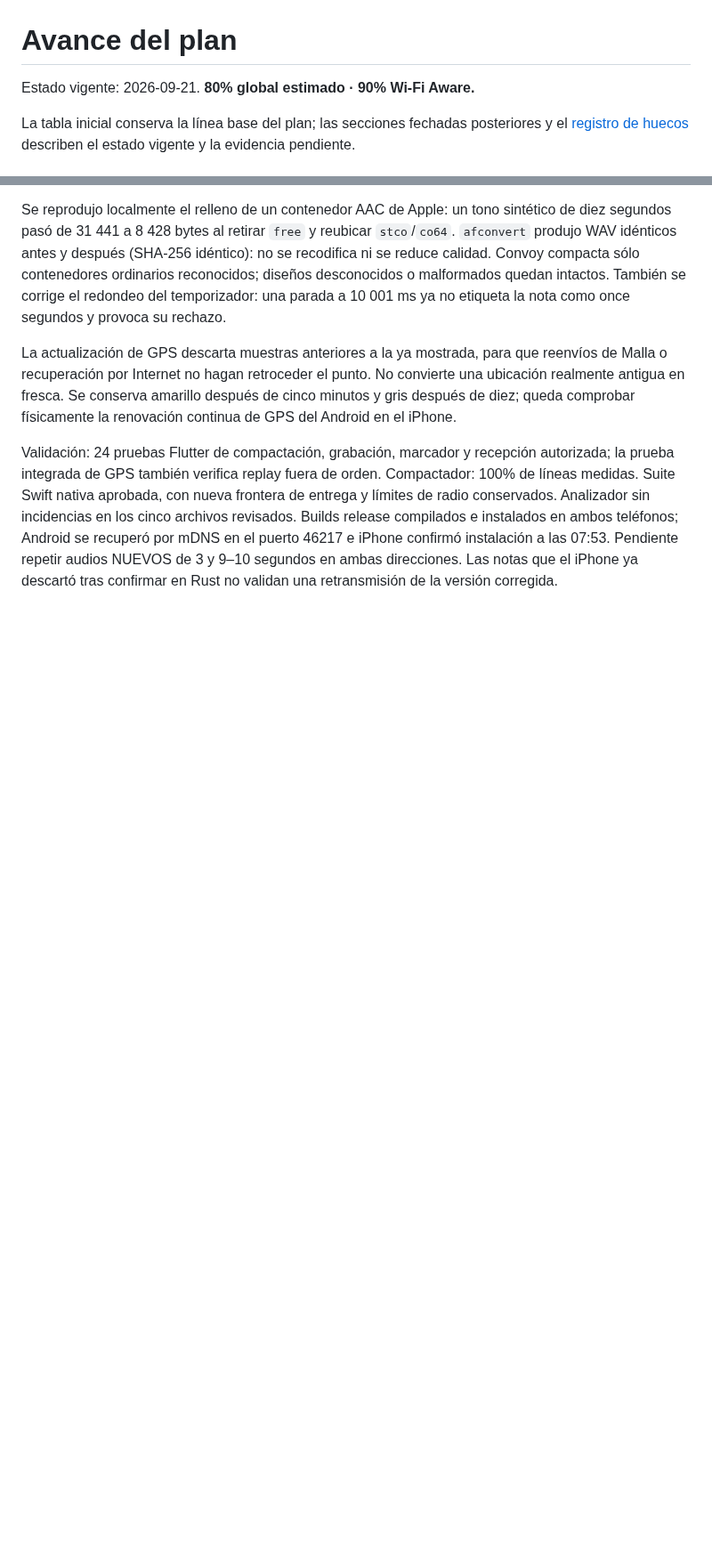
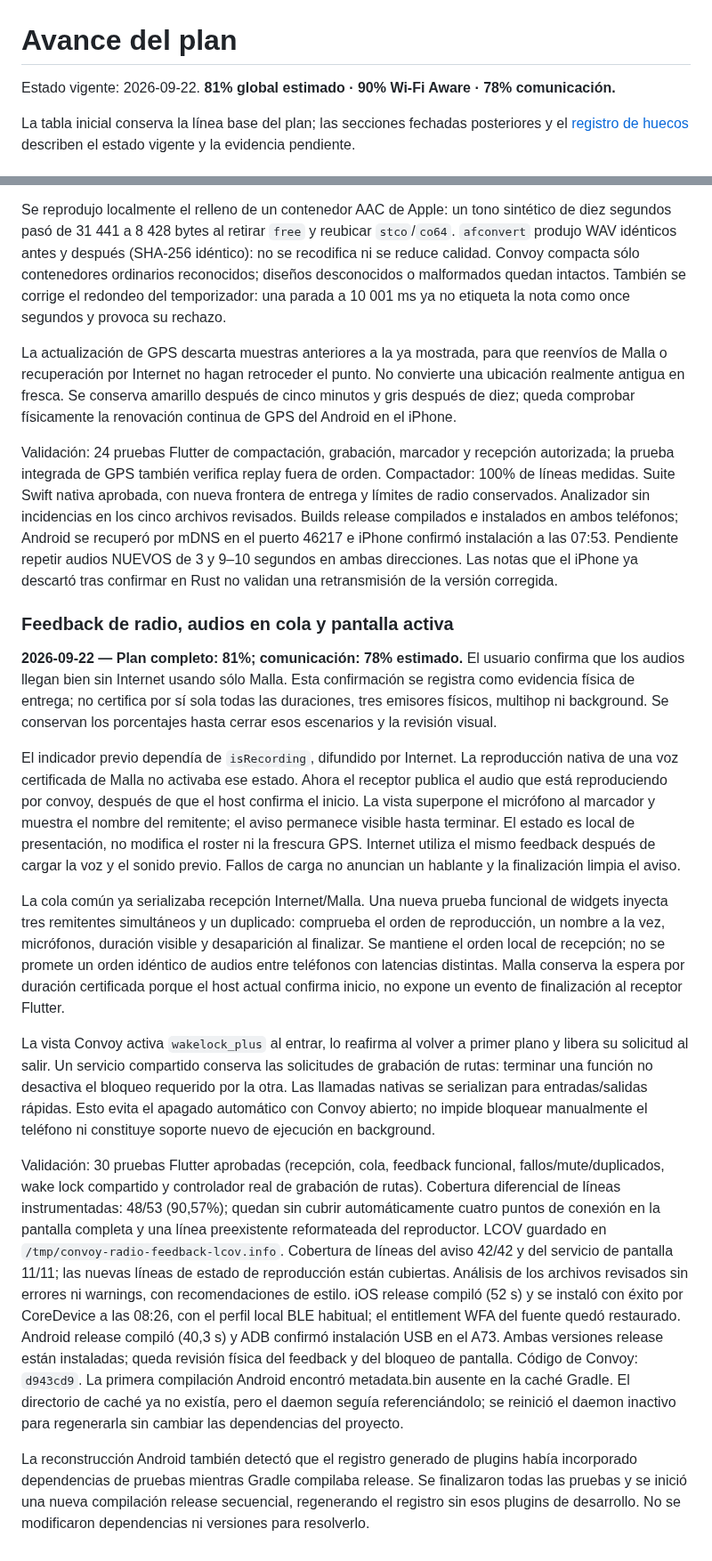
Before and after one commit to Frazko/Mesh-Lab, a Markdown page: docs/progress.md, 2 parts joined by grey strips. Shown at 89% size. Rendered like a GitHub page; blank space fills up the shorter version.

Commit message:
docs: record mesh audio feedback and screen awake validation

```diff
--- a/docs/progress.md
+++ b/docs/progress.md
@@ -1,6 +1,6 @@
 # Avance del plan
 
-Estado vigente: 2026-09-21. **80% global estimado · 90% Wi‑Fi Aware.**
+Estado vigente: 2026-09-22. **81% global estimado · 90% Wi‑Fi Aware · 78% comunicación.**
 
 La tabla inicial conserva la línea base del plan; las secciones fechadas posteriores y el [registro de huecos](known-gaps.md) describen el estado vigente y la evidencia pendiente.
 
@@ -1677,3 +1677,59 @@ confirmó instalación a las 07:53. Pendiente repetir audios NUEVOS de 3 y
 9–10 segundos en ambas direcciones. Las notas que el iPhone
 ya descartó tras confirmar en Rust no validan una retransmisión de la versión
 corregida.
+
+
+### Feedback de radio, audios en cola y pantalla activa
+
+**2026-09-22 — Plan completo: 81%; comunicación: 78% estimado.** El usuario
+confirma que los audios llegan bien sin Internet usando sólo Malla. Esta
+confirmación se registra como evidencia física de entrega; no certifica por
+sí sola todas las duraciones, tres emisores físicos, multihop ni background.
+Se conservan los porcentajes hasta cerrar esos escenarios y la revisión visual.
+
+El indicador previo dependía de `isRecording`, difundido por Internet. La
+reproducción nativa de una voz certificada de Malla no activaba ese estado.
+Ahora el receptor publica el audio que está reproduciendo por convoy, después
+de que el host confirma el inicio. La vista superpone el micrófono al marcador
+y muestra el nombre del remitente; el aviso permanece visible hasta terminar.
+El estado es local de presentación, no modifica el roster ni la frescura GPS.
+Internet utiliza el mismo feedback después de cargar la voz y el sonido previo.
+Fallos de carga no anuncian un hablante y la finalización limpia el aviso.
+
+La cola común ya serializaba recepción Internet/Malla. Una nueva prueba
+funcional de widgets inyecta tres remitentes simultáneos y un duplicado:
+comprueba el orden de reproducción, un nombre a la vez, micrófonos, duración
+visible y desaparición al finalizar. Se mantiene el orden local de recepción;
+no se promete un orden idéntico de audios entre teléfonos con latencias distintas.
+Malla conserva la espera por duración certificada porque el host actual
+confirma inicio, no expone un evento de finalización al receptor Flutter.
+
+La vista Convoy activa `wakelock_plus` al entrar, lo reafirma al volver a primer
+plano y libera su solicitud al salir. Un servicio compartido conserva las
+solicitudes de grabación de rutas: terminar una función no desactiva el bloqueo
+requerido por la otra. Las llamadas nativas se serializan para entradas/salidas
+rápidas. Esto evita el apagado automático con Convoy abierto; no impide bloquear
+manualmente el teléfono ni constituye soporte nuevo de ejecución en background.
+
+Validación: 30 pruebas Flutter aprobadas (recepción, cola, feedback funcional,
+fallos/mute/duplicados, wake lock compartido y controlador real de grabación
+de rutas). Cobertura diferencial de líneas instrumentadas: 48/53 (90,57%);
+quedan sin cubrir automáticamente cuatro puntos de conexión en la pantalla
+completa y una línea preexistente reformateada del reproductor. LCOV guardado
+en `/tmp/convoy-radio-feedback-lcov.info`. Cobertura de líneas del aviso
+42/42 y del servicio de pantalla 11/11; las nuevas líneas de estado de
+reproducción están cubiertas. Análisis de los archivos revisados sin errores
+ni warnings, con recomendaciones de estilo. iOS release compiló (52 s) y se instaló con éxito por CoreDevice a las 08:26,
+con el perfil local BLE habitual; el entitlement WFA del fuente quedó restaurado.
+Android release compiló (40,3 s) y ADB confirmó instalación USB en el A73.
+Ambas versiones release están instaladas; queda revisión física del feedback
+y del bloqueo de pantalla. Código de Convoy: `d943cd9`. La primera compilación Android encontró
+metadata.bin ausente en la caché Gradle. El directorio de caché ya no existía,
+pero el daemon seguía referenciándolo; se reinició el daemon inactivo para
+regenerarla sin cambiar las dependencias del proyecto.
+
+La reconstrucción Android también detectó que el registro generado de plugins
+había incorporado dependencias de pruebas mientras Gradle compilaba release.
+Se finalizaron todas las pruebas y se inició una nueva compilación release
+secuencial, regenerando el registro sin esos plugins de desarrollo. No se
+modificaron dependencias ni versiones para resolverlo.
```
